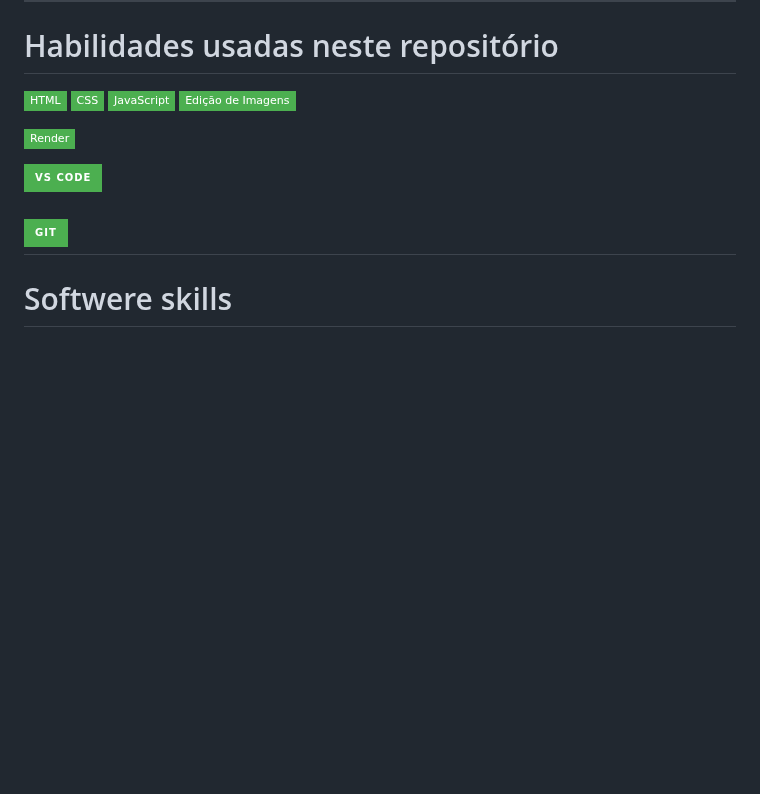
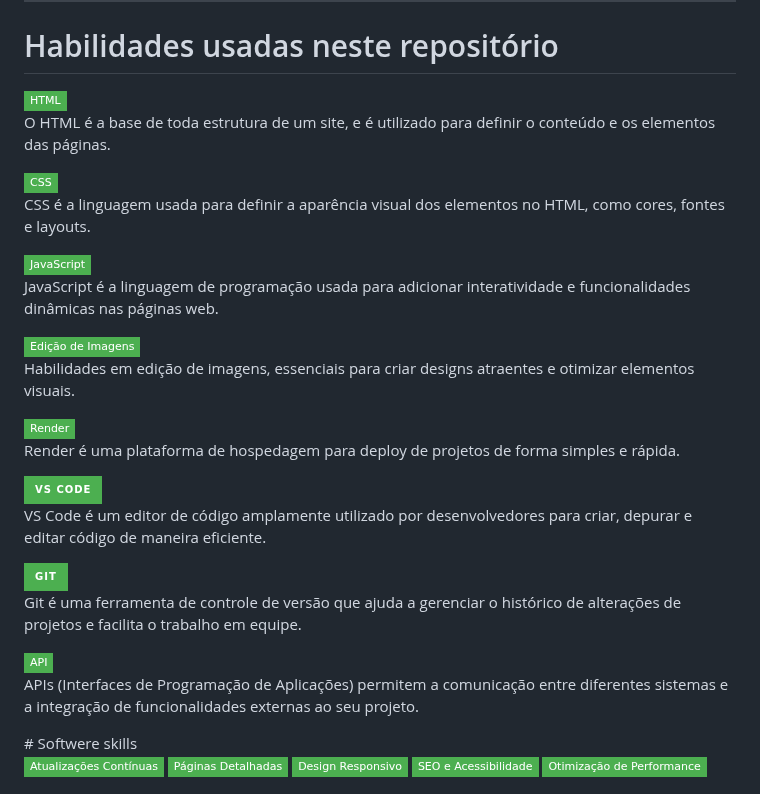
Before and after one commit to EricRochaGoncalves/Portfolio_oficial, a Markdown page: README.md, the part around the change. Drawn GitHub-style; badges without logos; blank space fills up the shorter version.

Commit message:
Atualizar o README.md

```diff
--- a/README.md
+++ b/README.md
@@ -10,18 +10,47 @@ Bem-vindo ao repositório do meu portfólio! Este projeto foi criado para aprese
 
 # Habilidades usadas neste repositório
 
-![HTML](https://img.shields.io/badge/HTML-4CAF50?style=flat-square&logo=html5&logoColor=white)
-![CSS](https://img.shields.io/badge/CSS-4CAF50?style=flat-square&logo=css3&logoColor=white)
-![JavaScript](https://img.shields.io/badge/JavaScript-4CAF50?style=flat-square&logo=javascript&logoColor=white)
-![Edição de Imagens](https://img.shields.io/badge/Edi%C3%A7%C3%A3o%20de%20Imagens-4CAF50?style=flat-square&logo=photoshop&logoColor=white)
+<div style="text-align: center;">
+  <div>
+    <img src="https://img.shields.io/badge/HTML-4CAF50?style=flat-square&logo=html5&logoColor=white" alt="HTML">
+    <p>O HTML é a base de toda estrutura de um site, e é utilizado para definir o conteúdo e os elementos das páginas.</p>
+  </div>
 
-![Render](https://img.shields.io/badge/Render-4CAF50?style=flat-square&logo=render&logoColor=white)
+  <div>
+    <img src="https://img.shields.io/badge/CSS-4CAF50?style=flat-square&logo=css3&logoColor=white" alt="CSS">
+    <p>CSS é a linguagem usada para definir a aparência visual dos elementos no HTML, como cores, fontes e layouts.</p>
+  </div>
 
-![VS Code](https://img.shields.io/badge/VS_Code-4CAF50?style=for-the-badge&logo=visual-studio-code&logoColor=white)
+  <div>
+    <img src="https://img.shields.io/badge/JavaScript-4CAF50?style=flat-square&logo=javascript&logoColor=white" alt="JavaScript">
+    <p>JavaScript é a linguagem de programação usada para adicionar interatividade e funcionalidades dinâmicas nas páginas web.</p>
+  </div>
 
-![Git](https://img.shields.io/badge/Git-4CAF50?style=for-the-badge&logo=git&logoColor=white)
----
+  <div>
+    <img src="https://img.shields.io/badge/Edi%C3%A7%C3%A3o%20de%20Imagens-4CAF50?style=flat-square&logo=photoshop&logoColor=white" alt="Edição de Imagens">
+    <p>Habilidades em edição de imagens, essenciais para criar designs atraentes e otimizar elementos visuais.</p>
+  </div>
 
+  <div>
+    <img src="https://img.shields.io/badge/Render-4CAF50?style=flat-square&logo=render&logoColor=white" alt="Render">
+    <p>Render é uma plataforma de hospedagem para deploy de projetos de forma simples e rápida.</p>
+  </div>
+
+  <div>
+    <img src="https://img.shields.io/badge/VS_Code-4CAF50?style=for-the-badge&logo=visual-studio-code&logoColor=white" alt="VS Code">
+    <p>VS Code é um editor de código amplamente utilizado por desenvolvedores para criar, depurar e editar código de maneira eficiente.</p>
+  </div>
+
+  <div>
+    <img src="https://img.shields.io/badge/Git-4CAF50?style=for-the-badge&logo=git&logoColor=white" alt="Git">
+    <p>Git é uma ferramenta de controle de versão que ajuda a gerenciar o histórico de alterações de projetos e facilita o trabalho em equipe.</p>
+  </div>
+
+  <div>
+    <img src="https://img.shields.io/badge/API-4CAF50?style=flat-square&logo=api&logoColor=white" alt="API">
+    <p>APIs (Interfaces de Programação de Aplicações) permitem a comunicação entre diferentes sistemas e a integração de funcionalidades externas ao seu projeto.</p>
+  </div>
+</div>
 # Softwere skills
 
 ![Atualizações Contínuas](https://img.shields.io/badge/Atualiza%C3%A7%C3%B5es%20Cont%C3%ADnuas-4CAF50?style=flat-square&logo=sync&logoColor=white)
```
